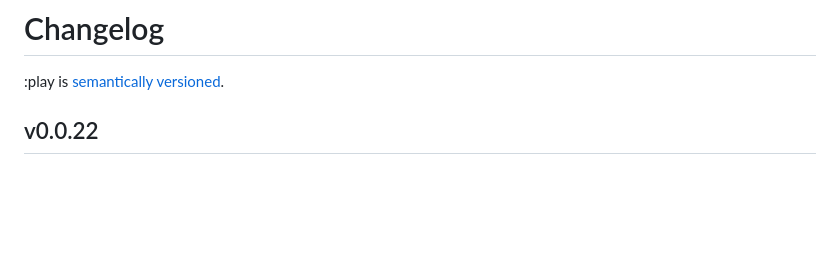
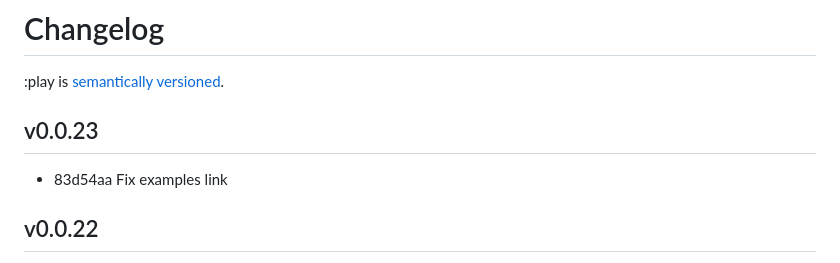
Before and after one commit to reddit/play, a Markdown page: docs/changelog.md, the part around the change. Rendered like a GitHub page; blank space fills up the shorter version.

Commit message:
Version changelog

```diff
--- a/docs/changelog.md
+++ b/docs/changelog.md
@@ -1,6 +1,10 @@
 # Changelog
 
 :play is [semantically versioned](https://semver.org).
+
+## v0.0.23
+
+- 83d54aa Fix examples link
 
 ## v0.0.22
 
```
